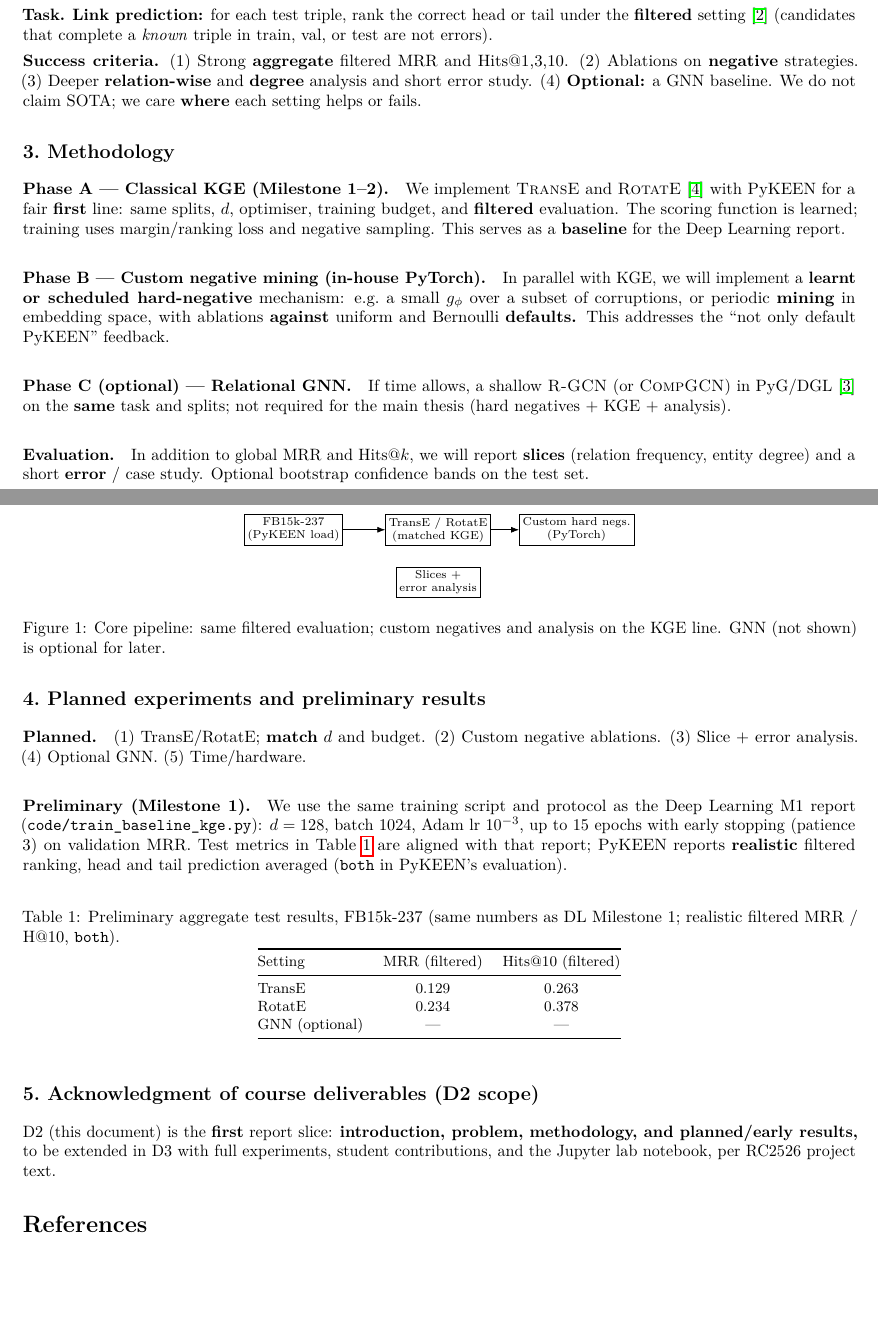
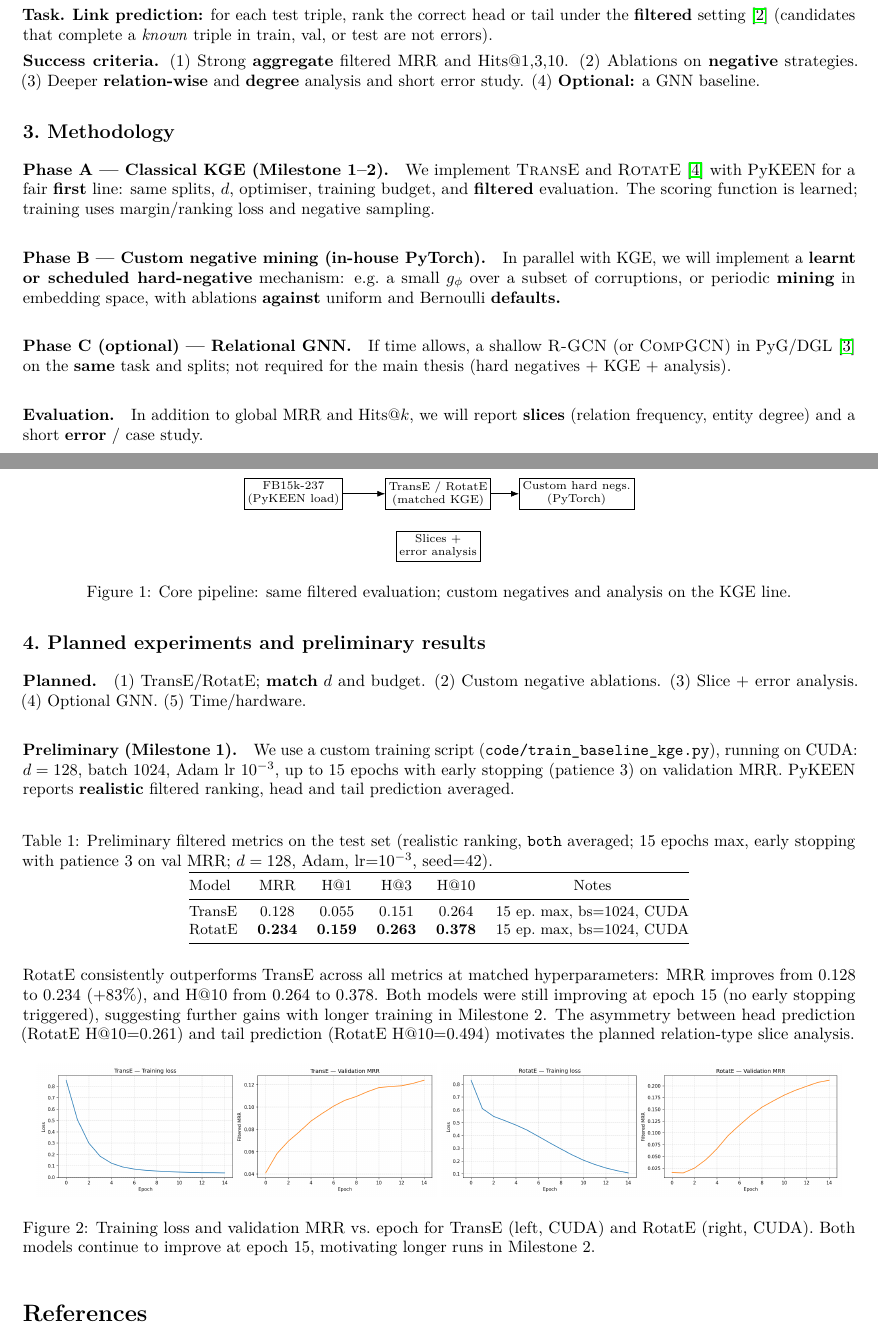
Before and after one commit to thaalia/dl_kg_project, a LaTeX document (submissions/knowledge_graphs/d2/kg_report_d2.tex): two parts of pages 1 and 2 of 2, joined at a grey line, cut so that both start at the same text, the shorter picture padded with empty space. Compiled offline with pdfLaTeX.

Commit message:
kg changes

```diff
--- a/submissions/knowledge_graphs/d2/kg_report_d2.tex
+++ b/submissions/knowledge_graphs/d2/kg_report_d2.tex
@@ -37,16 +37,16 @@ Our \textbf{contribution} is: reproducible KGE baselines; \textbf{own PyTorch} c
 
 \textbf{Task.} \textbf{Link prediction:} for each test triple, rank the correct head or tail under the \textbf{filtered} setting~\citep{bordes2013translating} (candidates that complete a \emph{known} triple in train, val, or test are not errors).
 
-\textbf{Success criteria.} (1)~Strong \textbf{aggregate} filtered MRR and Hits@1,3,10. (2)~Ablations on \textbf{negative} strategies. (3)~Deeper \textbf{relation-wise} and \textbf{degree} analysis and short error study. (4)~\textbf{Optional:} a GNN baseline. We do not claim SOTA; we care \textbf{where} each setting helps or fails.
+\textbf{Success criteria.} (1)~Strong \textbf{aggregate} filtered MRR and Hits@1,3,10. (2)~Ablations on \textbf{negative} strategies. (3)~Deeper \textbf{relation-wise} and \textbf{degree} analysis and short error study. (4)~\textbf{Optional:} a GNN baseline.
 
 \subsection*{3.\ Methodology}
-\paragraph{Phase A --- Classical KGE (Milestone~1--2).} We implement \textsc{TransE} and \textsc{RotatE}~\citep{sun2019rotate} with PyKEEN for a fair \textbf{first} line: same splits, $d$, optimiser, training budget, and \textbf{filtered} evaluation. The scoring function is learned; training uses margin/ranking loss and negative sampling. This serves as a \textbf{baseline} for the Deep Learning report.
+\paragraph{Phase A --- Classical KGE (Milestone~1--2).} We implement \textsc{TransE} and \textsc{RotatE}~\citep{sun2019rotate} with PyKEEN for a fair \textbf{first} line: same splits, $d$, optimiser, training budget, and \textbf{filtered} evaluation. The scoring function is learned; training uses margin/ranking loss and negative sampling.
 
-\paragraph{Phase B --- Custom negative mining (in-house PyTorch).} In parallel with KGE, we will implement a \textbf{learnt or scheduled hard-negative} mechanism: e.g.\ a small $g_\phi$ over a subset of corruptions, or periodic \textbf{mining} in embedding space, with ablations \textbf{against} uniform and Bernoulli \textbf{defaults.} This addresses the “not only default PyKEEN” feedback.
+\paragraph{Phase B --- Custom negative mining (in-house PyTorch).} In parallel with KGE, we will implement a \textbf{learnt or scheduled hard-negative} mechanism: e.g.\ a small $g_\phi$ over a subset of corruptions, or periodic \textbf{mining} in embedding space, with ablations \textbf{against} uniform and Bernoulli \textbf{defaults.}
 
 \paragraph{Phase C (optional) --- Relational GNN.} If time allows, a shallow \textsc{R-GCN} (or \textsc{CompGCN}) in PyG/DGL~\citep{schlichtkrull2018modeling} on the \textbf{same} task and splits; not required for the main thesis (hard negatives $+$ KGE $+$ analysis).
 
-\paragraph{Evaluation.} In addition to global MRR and Hits@$k$, we will report \textbf{slices} (relation frequency, entity degree) and a short \textbf{error} / case study. Optional bootstrap confidence bands on the test set.
+\paragraph{Evaluation.} In addition to global MRR and Hits@$k$, we will report \textbf{slices} (relation frequency, entity degree) and a short \textbf{error} / case study.
 
 \begin{figure}[h]
 \centering
@@ -58,33 +58,37 @@ Our \textbf{contribution} is: reproducible KGE baselines; \textbf{own PyTorch} c
 \path[->] (data) edge (kge) (kge) edge (neg);
 \path[->] (kge.south) -| (slice.north);
 \end{tikzpicture}
-\caption{Core pipeline: same filtered evaluation; custom negatives and analysis on the KGE line. GNN (not shown) is optional for later.}
+\caption{Core pipeline: same filtered evaluation; custom negatives and analysis on the KGE line.}
 \label{fig:method-kg}
 \end{figure}
 
 \subsection*{4.\ Planned experiments and preliminary results}
 \paragraph{Planned.} (1)~TransE/RotatE; \textbf{match} $d$ and budget. (2)~Custom negative ablations. (3)~Slice $+$ error analysis. (4)~Optional GNN. (5)~Time/hardware.
 
-\paragraph{Preliminary (Milestone~1).} We use the same training script and protocol as the Deep Learning M1 report (\texttt{code/train\_baseline\_kge.py}): $d=128$, batch 1024, Adam lr $10^{-3}$, up to 15 epochs with early stopping (patience 3) on validation MRR. Test metrics in Table~\ref{tab:prel} are aligned with that report; PyKEEN reports \textbf{realistic} filtered ranking, head and tail prediction averaged (\texttt{both} in PyKEEN's evaluation).
+\paragraph{Preliminary (Milestone~1).} We use a custom training script (\texttt{code/train\_baseline\_kge.py}), running on CUDA: $d=128$, batch 1024, Adam lr $10^{-3}$, up to 15 epochs with early stopping (patience 3) on validation MRR. PyKEEN reports \textbf{realistic} filtered ranking, head and tail prediction averaged.
 
 \begin{table}[h]
 \centering
 \small
-\caption{Preliminary aggregate test results, FB15k-237 (same numbers as DL Milestone~1; realistic filtered MRR / H@10, \texttt{both}).}
-\label{tab:prel}
-\begin{tabular}{@{}lcc@{}}
+\caption{Preliminary filtered metrics on the test set (realistic ranking, \texttt{both} averaged; 15 epochs max, early stopping with patience~3 on val~MRR; $d=128$, Adam, lr=$10^{-3}$, seed=42).}
+\begin{tabular}{@{}lccccc@{}}
 \toprule
-Setting & MRR (filtered) & Hits@10 (filtered) \\
+Model & MRR & H@1 & H@3 & H@10 & Notes \\
 \midrule
-TransE        & 0.129 & 0.263 \\
-RotatE        & 0.234 & 0.378 \\
-GNN (optional)  & --- & --- \\
+TransE & 0.128 & 0.055 & 0.151 & 0.264 & 15 ep.\ max, bs=1024, CUDA \\
+RotatE & \textbf{0.234} & \textbf{0.159} & \textbf{0.263} & \textbf{0.378} & 15 ep.\ max, bs=1024, CUDA \\
 \bottomrule
 \end{tabular}
 \end{table}
 
-\subsection*{5.\ Acknowledgment of course deliverables (D2 scope)}
-D2 (this document) is the \textbf{first} report slice: \textbf{introduction, problem, methodology, and planned/early results,} to be extended in D3 with full experiments, student contributions, and the Jupyter lab notebook, per RC2526 project text.
+RotatE consistently outperforms TransE across all metrics at matched hyperparameters: MRR improves from 0.128 to 0.234 (+83\%), and H@10 from 0.264 to 0.378. Both models were still improving at epoch 15 (no early stopping triggered), suggesting further gains with longer training in Milestone~2. The asymmetry between head prediction (RotatE H@10=0.261) and tail prediction (RotatE H@10=0.494) motivates the planned relation-type slice analysis.
+
+\begin{figure}[h]
+\centering
+\includegraphics[width=0.48\linewidth]{../../../artifacts/baseline/TransE_curves.png}
+\includegraphics[width=0.48\linewidth]{../../../artifacts/baseline/RotatE_curves.png}
+\caption{Training loss and validation MRR vs.\ epoch for TransE (left, CUDA) and RotatE (right, CUDA). Both models continue to improve at epoch 15, motivating longer runs in Milestone~2.}
+\end{figure}
 
 \footnotesize
 \bibliographystyle{plainnat}
```
Also changed, not shown: submissions/knowledge_graphs/d2/kg_report_d2.pdf.
